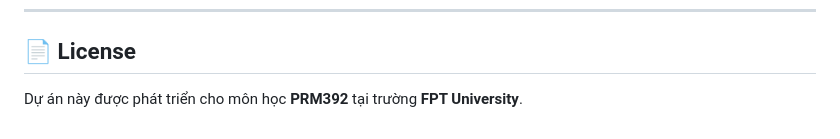
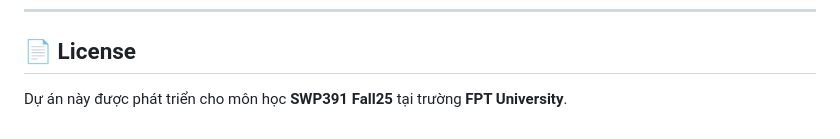
Before and after one commit to h1e3su/seal-mobile, a Markdown page: README.md, the part around the change. Drawn GitHub-style.

Commit message:
docs: update project documentation in README.md

```diff
--- a/README.md
+++ b/README.md
@@ -655,4 +655,4 @@ class ApiEndpoints {
 
 ## 📄 License
 
-Dự án này được phát triển cho môn học **PRM392** tại trường **FPT University**.
+Dự án này được phát triển cho môn học **SWP391 Fall25** tại trường **FPT University**.
```
